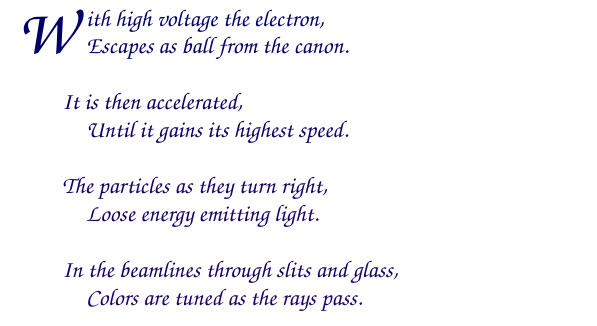
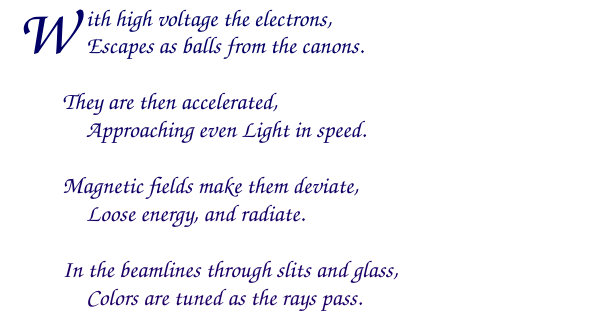
Before and after one commit to texane/poems, a LaTeX document (main.tex): part of page 8 of 8, cut so that both start at the same text. Compiled offline with pdfLaTeX.

Commit message:
Synchrotron Light

```diff
--- a/main.tex
+++ b/main.tex
@@ -138,18 +138,18 @@ Trop pr\^et des morts.
 
 \resetcolorseries[24]{verso}
 \begin{verso}
-\makebox[1em][c]{\lettrine{W}{}}ith high voltage the electron,
-Escapes as ball from the canon.
+\makebox[1em][c]{\lettrine{W}{}}ith high voltage the electrons,
+Escapes as balls from the canons.
 \end{verso}
 
 \begin{verso}
-It is then accelerated,
-Until it gains its highest speed.
+They are then accelerated,
+Approaching even Light in speed.
 \end{verso}
 
 \begin{verso}
-The particles as they turn right,
-Loose energy emitting light.
+Magnetic fields make them deviate,
+Loose energy, and radiate.
 \end{verso}
 
 \begin{verso}
```
Also changed, not shown: main.pdf.
